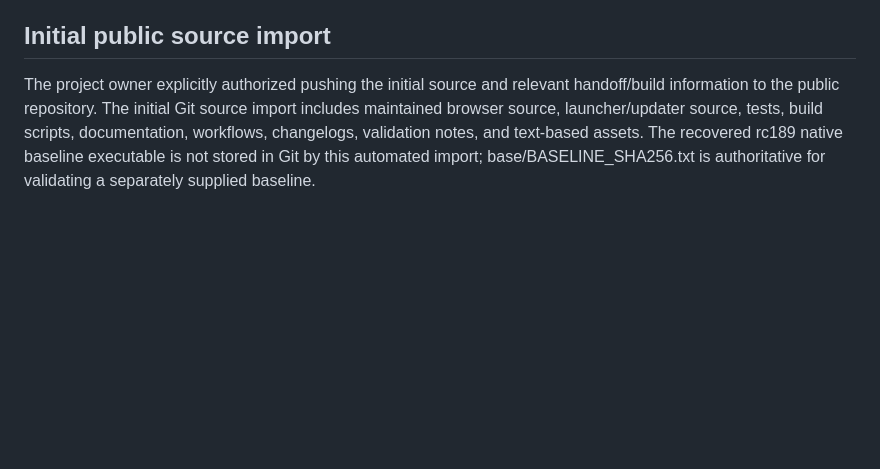
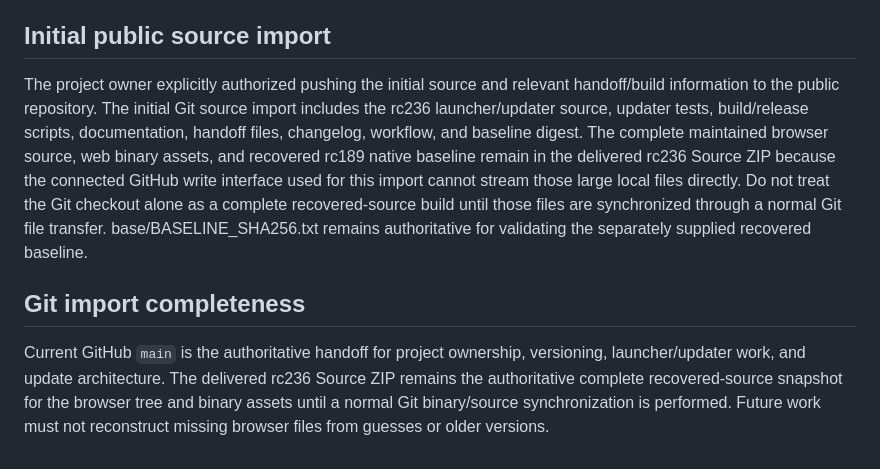
Before and after one commit to TechSavage1989/YDO-Deck-Studio, a Markdown page: DEVELOPMENT_HANDOFF.md, the part around the change. Rendered like a GitHub page; blank space fills up the shorter version.

Commit message:
Clarify rc236 Git import completeness

```diff
--- a/DEVELOPMENT_HANDOFF.md
+++ b/DEVELOPMENT_HANDOFF.md
@@ -117,4 +117,9 @@ At rc236 development start, the public repository had no Releases. Until a relea
 
 ## Initial public source import
 
-The project owner explicitly authorized pushing the initial source and relevant handoff/build information to the public repository. The initial Git source import includes maintained browser source, launcher/updater source, tests, build scripts, documentation, workflows, changelogs, validation notes, and text-based assets. The recovered rc189 native baseline executable is not stored in Git by this automated import; base/BASELINE_SHA256.txt is authoritative for validating a separately supplied baseline.
+The project owner explicitly authorized pushing the initial source and relevant handoff/build information to the public repository. The initial Git source import includes the rc236 launcher/updater source, updater tests, build/release scripts, documentation, handoff files, changelog, workflow, and baseline digest. The complete maintained browser source, web binary assets, and recovered rc189 native baseline remain in the delivered rc236 Source ZIP because the connected GitHub write interface used for this import cannot stream those large local files directly. Do not treat the Git checkout alone as a complete recovered-source build until those files are synchronized through a normal Git file transfer. base/BASELINE_SHA256.txt remains authoritative for validating the separately supplied recovered baseline.
+
+
+## Git import completeness
+
+Current GitHub `main` is the authoritative handoff for project ownership, versioning, launcher/updater work, and update architecture. The delivered rc236 Source ZIP remains the authoritative complete recovered-source snapshot for the browser tree and binary assets until a normal Git binary/source synchronization is performed. Future work must not reconstruct missing browser files from guesses or older versions.
```
